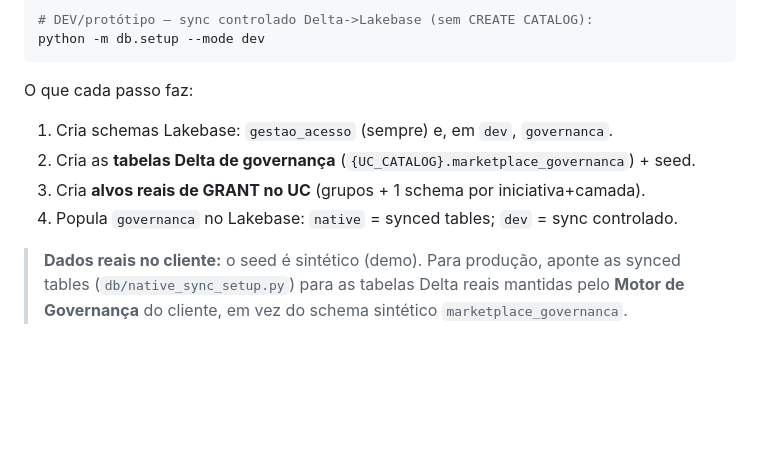
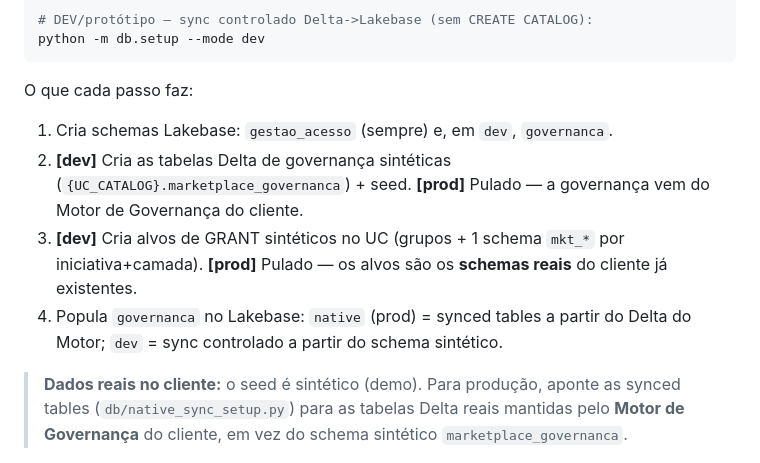
Before and after one commit to lfmed/marketplace-dados-sicoob, a Markdown page: docs/DEPLOY.md, the part around one of its changes. Rendered like a GitHub page; blank space fills up the shorter version.

```diff
--- a/docs/DEPLOY.md
+++ b/docs/DEPLOY.md
@@ -42,9 +68,12 @@ python -m db.setup --mode dev
 
 O que cada passo faz:
 1. Cria schemas Lakebase: `gestao_acesso` (sempre) e, em `dev`, `governanca`.
-2. Cria as **tabelas Delta de governança** (`{UC_CATALOG}.marketplace_governanca`) + seed.
-3. Cria **alvos reais de GRANT no UC** (grupos + 1 schema por iniciativa+camada).
-4. Popula `governanca` no Lakebase: `native` = synced tables; `dev` = sync controlado.
+2. **[dev]** Cria as tabelas Delta de governança sintéticas (`{UC_CATALOG}.marketplace_governanca`) + seed.
+   **[prod]** Pulado — a governança vem do Motor de Governança do cliente.
+3. **[dev]** Cria alvos de GRANT sintéticos no UC (grupos + 1 schema `mkt_*` por iniciativa+camada).
+   **[prod]** Pulado — os alvos são os **schemas reais** do cliente já existentes.
+4. Popula `governanca` no Lakebase: `native` (prod) = synced tables a partir do Delta do
+   Motor; `dev` = sync controlado a partir do schema sintético.
 
 > **Dados reais no cliente:** o seed é sintético (demo). Para produção, aponte as synced
 > tables (`db/native_sync_setup.py`) para as tabelas Delta reais mantidas pelo **Motor de
```
Also changed, not shown: other parts of docs/DEPLOY.md (+26 -0 lines).
